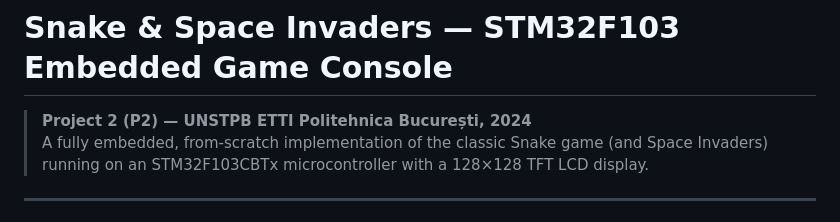
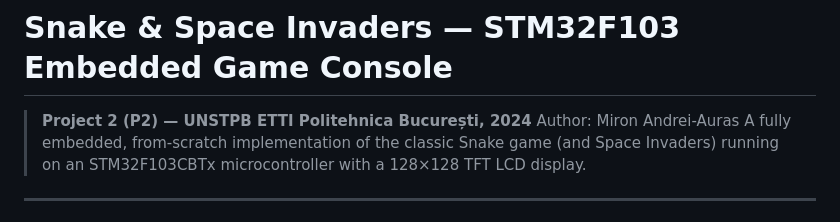
Before and after one commit to Myronul/Game-Snake-on-STM32, a Markdown page: README.md, the part around the change. Rendered like a GitHub page.

```diff
--- a/README.md
+++ b/README.md
@@ -1,6 +1,7 @@
 # Snake & Space Invaders — STM32F103 Embedded Game Console
 
 > **Project 2 (P2) — UNSTPB ETTI Politehnica București, 2024**
+> Author: Miron Andrei-Auras
 > A fully embedded, from-scratch implementation of the classic Snake game (and Space Invaders) running on an STM32F103CBTx microcontroller with a 128×128 TFT LCD display.
 
 ---
```
